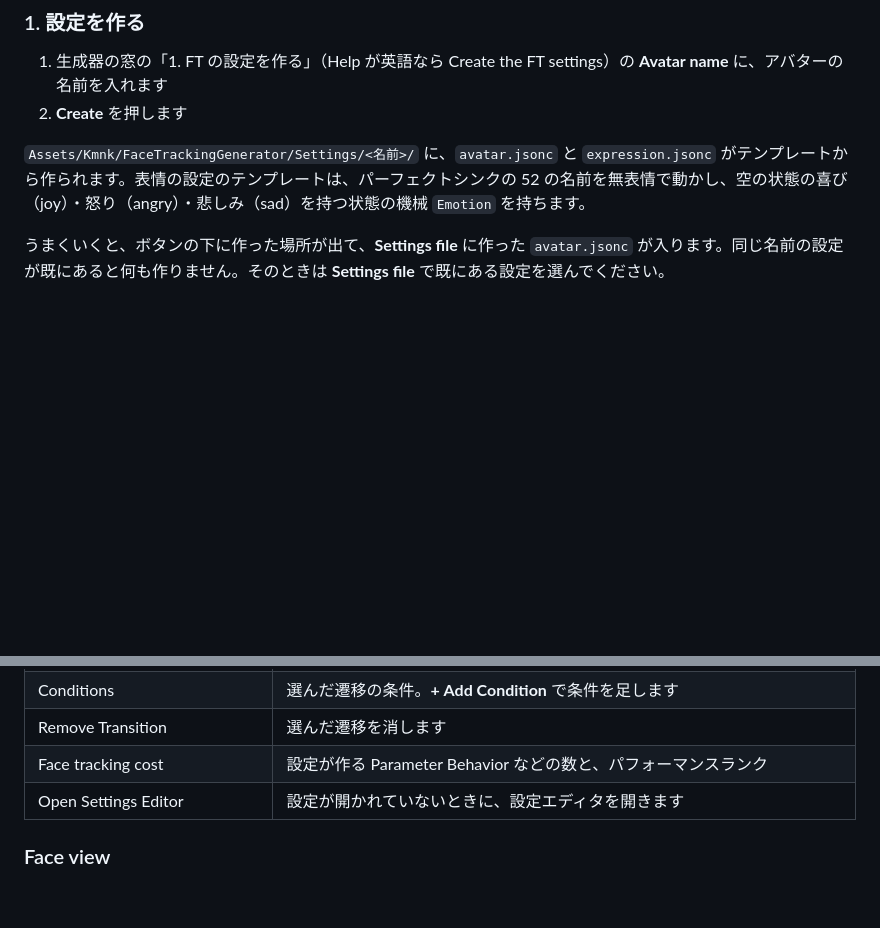
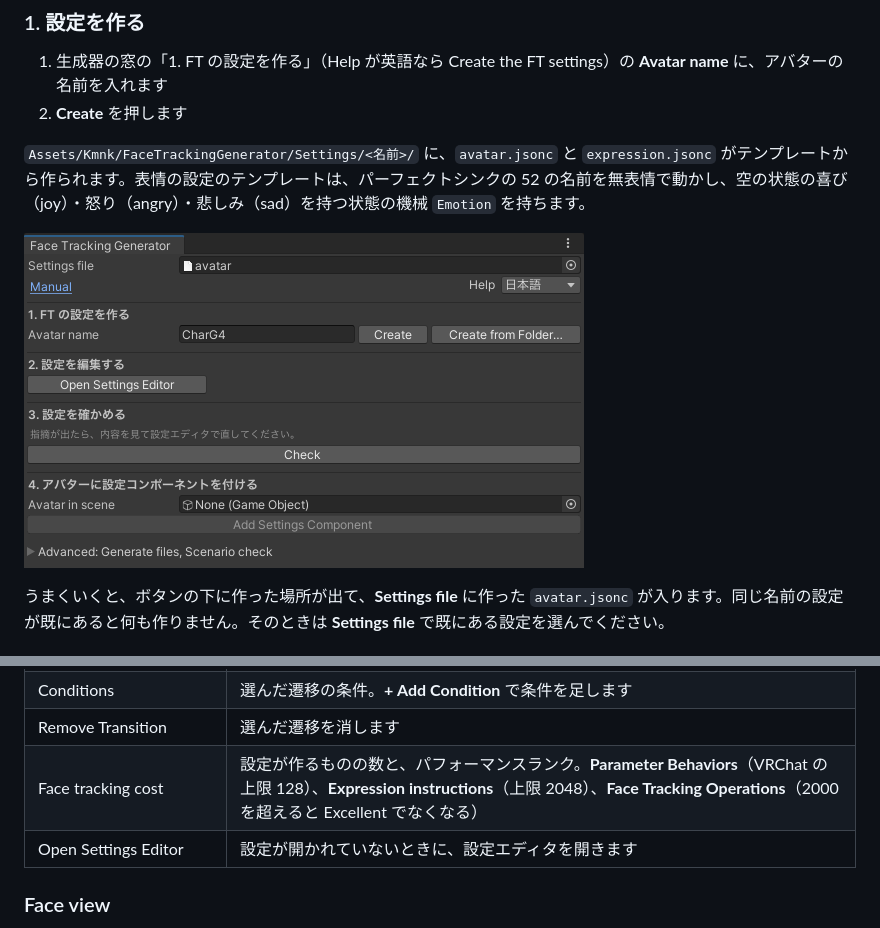
Before and after one commit to kmnk/VRChat_FaceTrackingGenerator, a Markdown page: docs/manual-ja/README.md, 2 parts joined by grey strips. GitHub-like rendering; blank space fills up the shorter version.

```diff
--- a/docs/manual-ja/README.md
+++ b/docs/manual-ja/README.md
@@ -76,6 +76,8 @@ Modular Avatar は要りません。入っているプロジェクトでも使
 
 `Assets/Kmnk/FaceTrackingGenerator/Settings/<名前>/` に、`avatar.jsonc` と `expression.jsonc` がテンプレートから作られます。表情の設定のテンプレートは、パーフェクトシンクの 52 の名前を無表情で動かし、空の状態の喜び（joy）・怒り（angry）・悲しみ（sad）を持つ状態の機械 `Emotion` を持ちます。
 
+![生成器の窓](images/generator-window.png)
+
 うまくいくと、ボタンの下に作った場所が出て、**Settings file** に作った `avatar.jsonc` が入ります。同じ名前の設定が既にあると何も作りません。そのときは **Settings file** で既にある設定を選んでください。
 
 ### 2. 設定を編集する
@@ -358,7 +366,7 @@ FT Measure は、自分の顔で表情ごとに FT の値を測り、記録の
 | Duration | 選んだ遷移の移り変わりの秒数 |
 | Conditions | 選んだ遷移の条件。**+ Add Condition** で条件を足します |
 | Remove Transition | 選んだ遷移を消します |
-| Face tracking cost | 設定が作る Parameter Behavior などの数と、パフォーマンスランク |
+| Face tracking cost | 設定が作るものの数と、パフォーマンスランク。**Parameter Behaviors**（VRChat の上限 128）、**Expression instructions**（上限 2048）、**Face Tracking Operations**（2000 を超えると Excellent でなくなる） |
 | Open Settings Editor | 設定が開かれていないときに、設定エディタを開きます |
 
 ### Face view
```
Also changed, not shown: other parts of docs/manual-ja/README.md (+10 -4 lines), docs/manual-ja/CAPTURES.md (+1 -0 lines), docs/manual-ja/images/generator-avatar.png (added), 2 other files.
